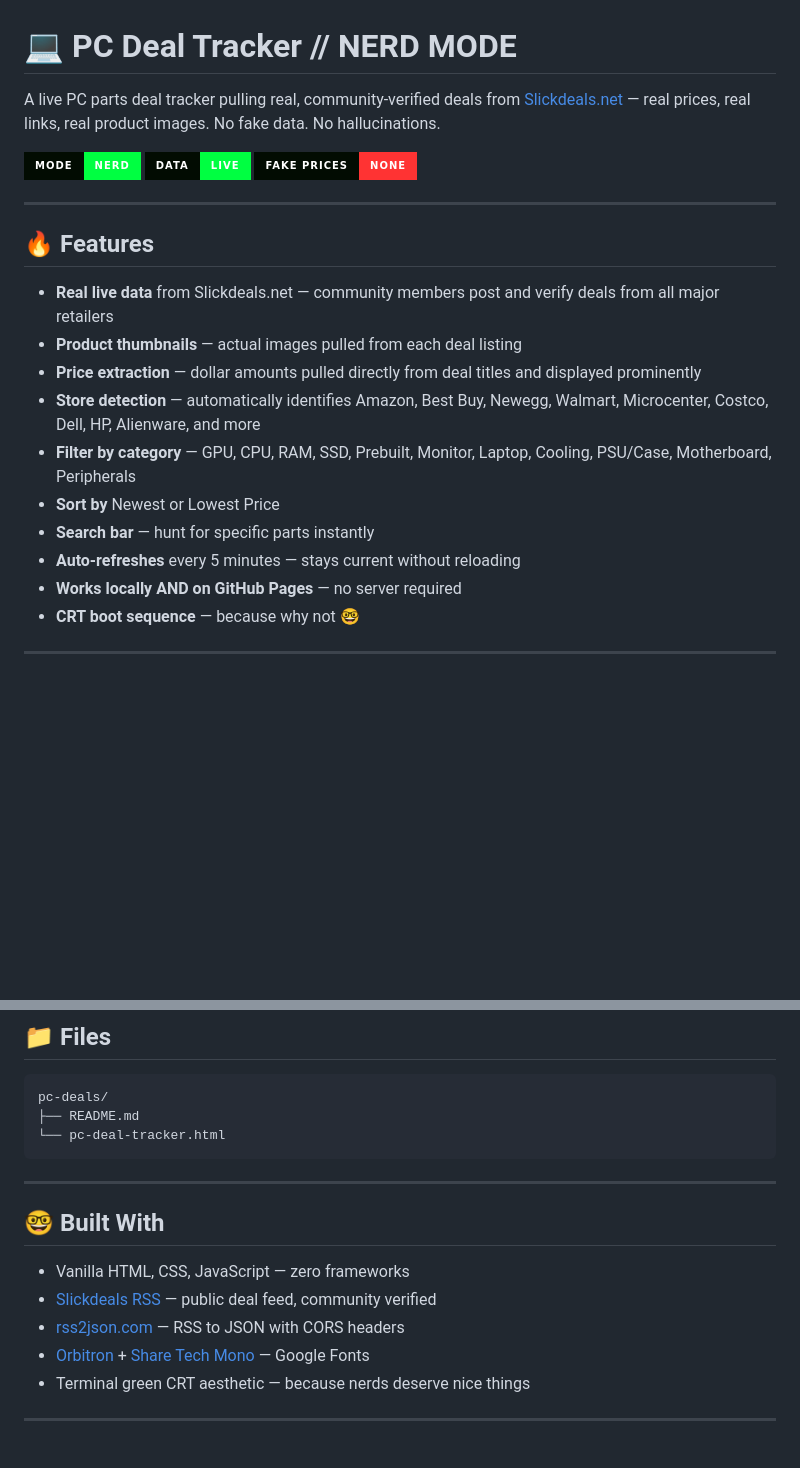
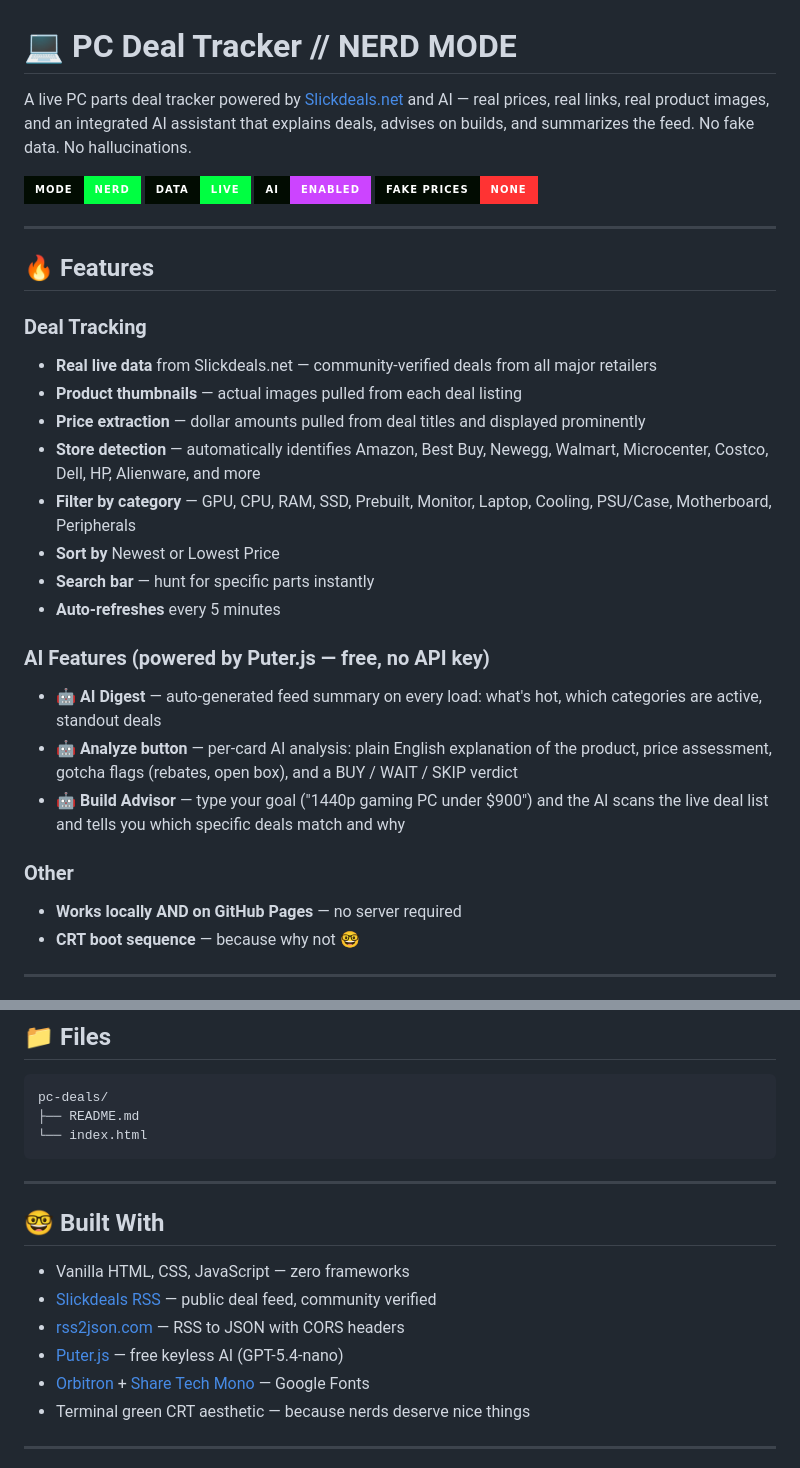
Before and after one commit to jkh2/pc-deals, a Markdown page: README.md, 2 parts joined by grey strips. GitHub-like rendering; badges without logos; blank space fills up the shorter version.

````diff
--- a/README.md
+++ b/README.md
@@ -1,23 +1,32 @@
 # 💻 PC Deal Tracker // NERD MODE
 
-A live PC parts deal tracker pulling real, community-verified deals from [Slickdeals.net](https://slickdeals.net) — real prices, real links, real product images. No fake data. No hallucinations.
+A live PC parts deal tracker powered by [Slickdeals.net](https://slickdeals.net) and AI — real prices, real links, real product images, and an integrated AI assistant that explains deals, advises on builds, and summarizes the feed. No fake data. No hallucinations.
 
 ![Nerd Mode](https://img.shields.io/badge/mode-NERD-00ff41?style=for-the-badge&labelColor=020c02)
 ![Live Data](https://img.shields.io/badge/data-LIVE-00ff41?style=for-the-badge&labelColor=020c02)
+![AI Powered](https://img.shields.io/badge/AI-ENABLED-cc44ff?style=for-the-badge&labelColor=020c02)
 ![No BS](https://img.shields.io/badge/fake_prices-NONE-ff3333?style=for-the-badge&labelColor=020c02)
 
 ---
 
 ## 🔥 Features
 
-- **Real live data** from Slickdeals.net — community members post and verify deals from all major retailers
+### Deal Tracking
+- **Real live data** from Slickdeals.net — community-verified deals from all major retailers
 - **Product thumbnails** — actual images pulled from each deal listing
-- **Price extraction** — dollar amounts pulled directly from deal titles and displayed prominently
+- **Price extraction** — dollar amounts pulled from deal titles and displayed prominently
 - **Store detection** — automatically identifies Amazon, Best Buy, Newegg, Walmart, Microcenter, Costco, Dell, HP, Alienware, and more
 - **Filter by category** — GPU, CPU, RAM, SSD, Prebuilt, Monitor, Laptop, Cooling, PSU/Case, Motherboard, Peripherals
 - **Sort by** Newest or Lowest Price
 - **Search bar** — hunt for specific parts instantly
-- **Auto-refreshes** every 5 minutes — stays current without reloading
+- **Auto-refreshes** every 5 minutes
+
+### AI Features (powered by Puter.js — free, no API key)
+- **🤖 AI Digest** — auto-generated feed summary on every load: what's hot, which categories are active, standout deals
+- **🤖 Analyze button** — per-card AI analysis: plain English explanation of the product, price assessment, gotcha flags (rebates, open box), and a BUY / WAIT / SKIP verdict
+- **🤖 Build Advisor** — type your goal ("1440p gaming PC under $900") and the AI scans the live deal list and tells you which specific deals match and why
+
+### Other
 - **Works locally AND on GitHub Pages** — no server required
 - **CRT boot sequence** — because why not 🤓
 
@@ -89,7 +112,7 @@ Everything lives in one file — `pc-deal-tracker.html`.
 ```
 pc-deals/
 ├── README.md
-└── pc-deal-tracker.html
+└── index.html
 ```
 
 ---
@@ -99,6 +122,7 @@ pc-deals/
 - Vanilla HTML, CSS, JavaScript — zero frameworks
 - [Slickdeals RSS](https://slickdeals.net) — public deal feed, community verified
 - [rss2json.com](https://api.rss2json.com) — RSS to JSON with CORS headers
+- [Puter.js](https://js.puter.com/v2/) — free keyless AI (GPT-5.4-nano)
 - [Orbitron](https://fonts.google.com/specimen/Orbitron) + [Share Tech Mono](https://fonts.google.com/specimen/Share+Tech+Mono) — Google Fonts
 - Terminal green CRT aesthetic — because nerds deserve nice things
 
````
Also changed, not shown: other parts of README.md (+20 -6 lines).
